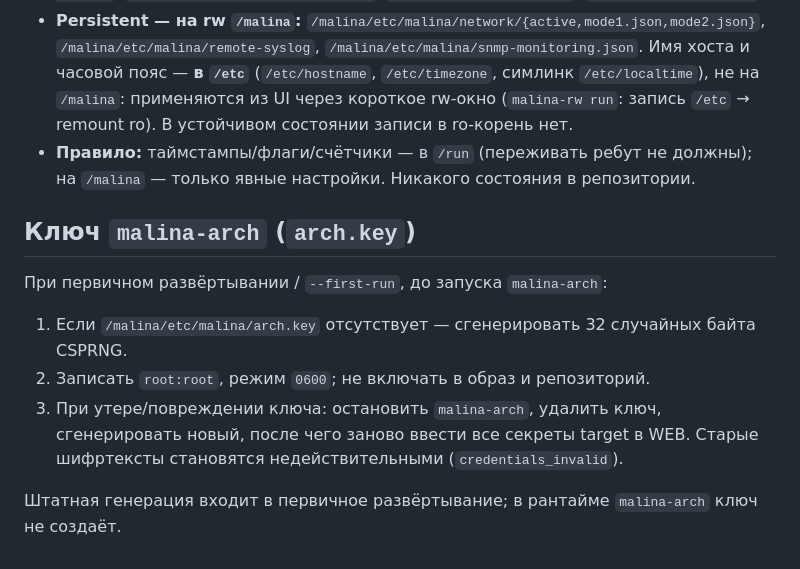
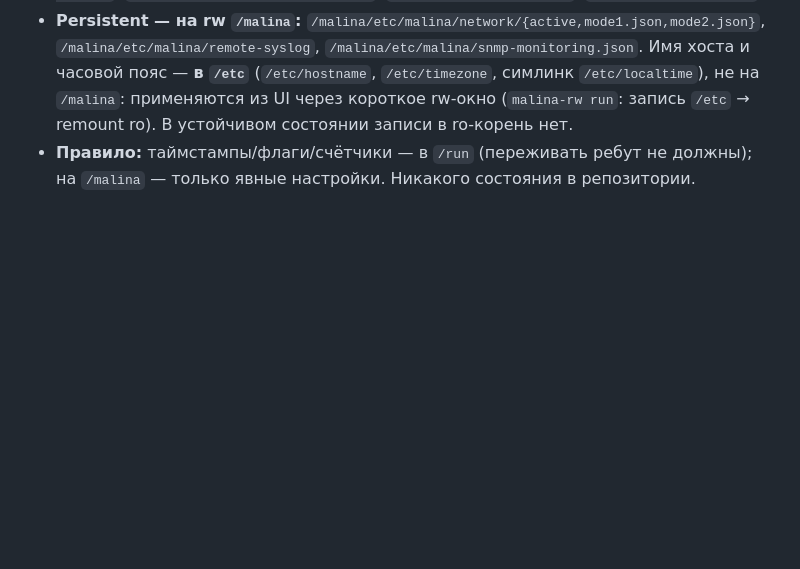
Before and after one commit to galiy/malina-26, a Markdown page: deploy/restore.md, the part around the change. GitHub-like rendering; blank space fills up the shorter version.

Commit message:
deploy: убрать преждевременную процедуру arch.key из restore

```diff
--- a/deploy/restore.md
+++ b/deploy/restore.md
@@ -112,17 +112,3 @@ findmnt /malina                            # rw-раздел
   записи в ro-корень нет.
 - **Правило:** таймстампы/флаги/счётчики — в `/run` (переживать ребут не должны);
   на `/malina` — только явные настройки. Никакого состояния в репозитории.
-
-## Ключ `malina-arch` (`arch.key`)
-
-При первичном развёртывании / `--first-run`, до запуска `malina-arch`:
-
-1. Если `/malina/etc/malina/arch.key` отсутствует — сгенерировать 32 случайных
-   байта CSPRNG.
-2. Записать `root:root`, режим `0600`; не включать в образ и репозиторий.
-3. При утере/повреждении ключа: остановить `malina-arch`, удалить ключ,
-   сгенерировать новый, после чего заново ввести все секреты target в WEB.
-   Старые шифртексты становятся недействительными (`credentials_invalid`).
-
-Штатная генерация входит в первичное развёртывание; в рантайме
-`malina-arch` ключ не создаёт.
```
